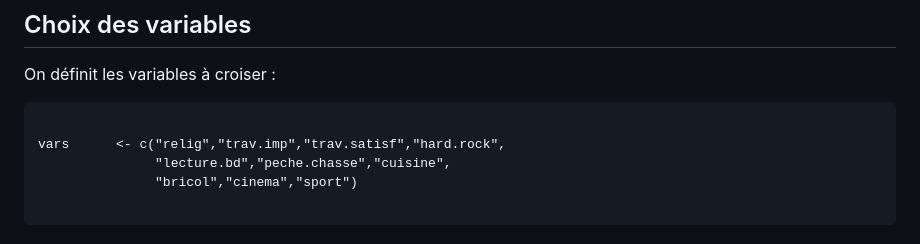
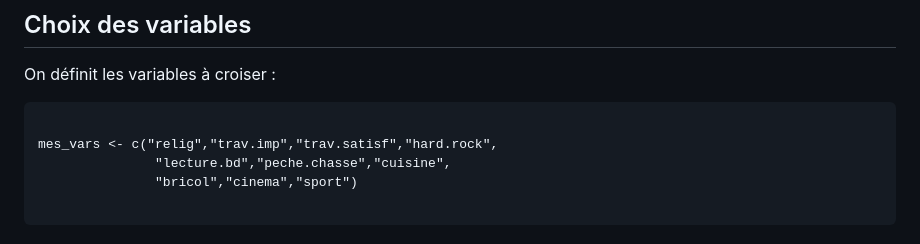
Before and after one commit to arnomuller/Fonction_R, a Markdown page: table_auto/README.md, the part around the change. GitHub-like rendering.

````diff
--- a/table_auto/README.md
+++ b/table_auto/README.md
@@ -99,7 +99,7 @@ On définit les variables à croiser :
 
 ```{r filename="Choix des variables"}
 
-vars      <- c("relig","trav.imp","trav.satisf","hard.rock",
+mes_vars <- c("relig","trav.imp","trav.satisf","hard.rock",
                "lecture.bd","peche.chasse","cuisine",
                "bricol","cinema","sport")
 
````
